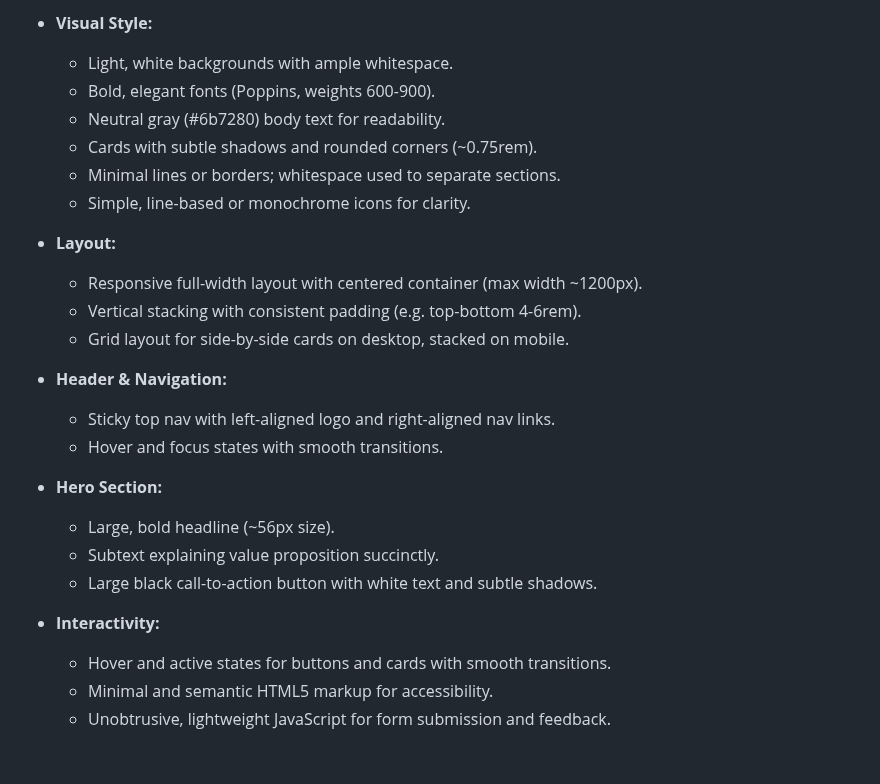
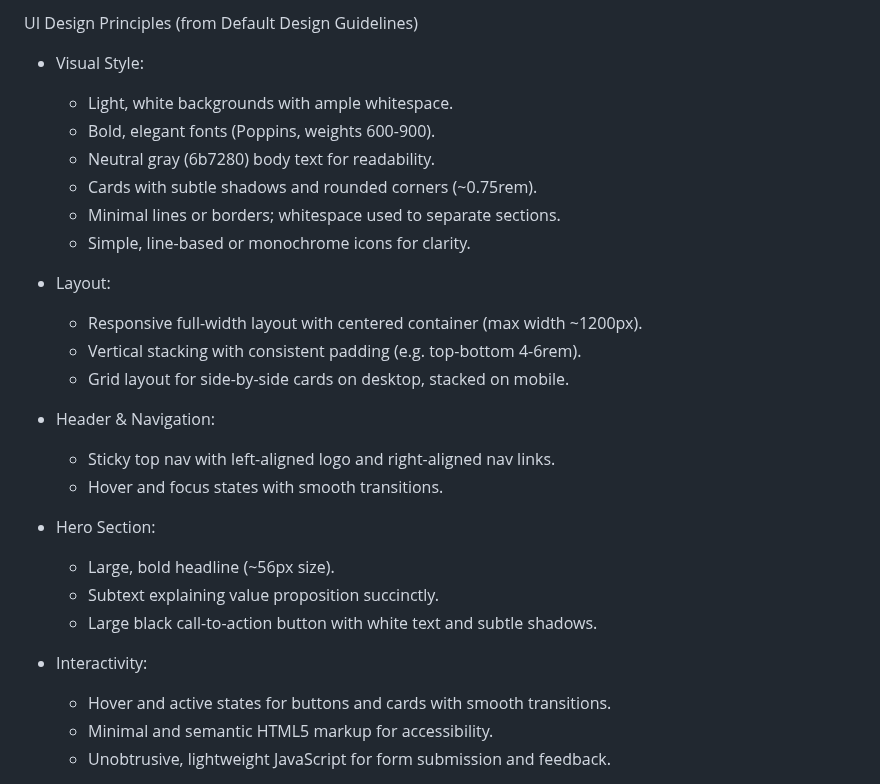
Before and after one commit to naveenaayyanar/privacy_steganography_webapp, a Markdown page: requirements.md, the part around one of its changes. GitHub-like rendering; blank space fills up the shorter version.

```diff
--- a/requirements.md
+++ b/requirements.md
@@ -83,27 +81,29 @@ http://127.0.0.1:5000/
 
-- **Visual Style:**
+ UI Design Principles (from Default Design Guidelines)
+
+- Visual Style:
   - Light, white backgrounds with ample whitespace.
   - Bold, elegant fonts (Poppins, weights 600-900).
-  - Neutral gray (#6b7280) body text for readability.
+  - Neutral gray (6b7280) body text for readability.
   - Cards with subtle shadows and rounded corners (~0.75rem).
   - Minimal lines or borders; whitespace used to separate sections.
   - Simple, line-based or monochrome icons for clarity.
 
-- **Layout:**
+- Layout:
   - Responsive full-width layout with centered container (max width ~1200px).
   - Vertical stacking with consistent padding (e.g. top-bottom 4-6rem).
   - Grid layout for side-by-side cards on desktop, stacked on mobile.
 
-- **Header & Navigation:**
+- Header & Navigation:
   - Sticky top nav with left-aligned logo and right-aligned nav links.
   - Hover and focus states with smooth transitions.
 
-- **Hero Section:**
+- Hero Section:
   - Large, bold headline (~56px size).
   - Subtext explaining value proposition succinctly.
   - Large black call-to-action button with white text and subtle shadows.
 
-- **Interactivity:**
+- Interactivity:
   - Hover and active states for buttons and cards with smooth transitions.
   - Minimal and semantic HTML5 markup for accessibility.
   - Unobtrusive, lightweight JavaScript for form submission and feedback.
```
Also changed, not shown: other parts of requirements.md (+23 -25 lines).
